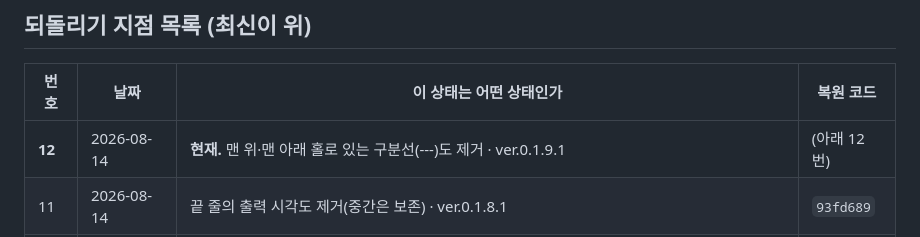
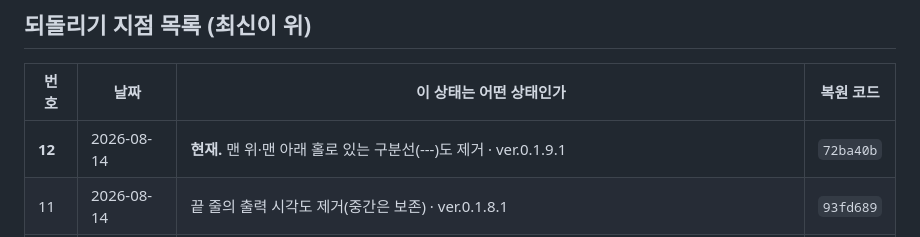
Before and after one commit to ziririt/simpletext, a Markdown page: 버전기록.md, the part around the change. Drawn GitHub-style.

Commit message:
버전기록: 12번 복원 코드 채움
Co-Authored-By: Claude Opus 5 <noreply@anthropic.com>
Claude-Session: https://claude.ai/code/session_01ANvZx3FYZbWSpuUwNsh6HL

```diff
--- a/버전기록.md
+++ b/버전기록.md
@@ -19,7 +19,7 @@
 
 | 번호 | 날짜 | 이 상태는 어떤 상태인가 | 복원 코드 |
 |---|---|---|---|
-| **12** | 2026-08-14 | **현재.** 맨 위·맨 아래 홀로 있는 구분선(---)도 제거 · ver.0.1.9.1 | (아래 12번) |
+| **12** | 2026-08-14 | **현재.** 맨 위·맨 아래 홀로 있는 구분선(---)도 제거 · ver.0.1.9.1 | `72ba40b` |
 | 11 | 2026-08-14 | 끝 줄의 출력 시각도 제거(중간은 보존) · ver.0.1.8.1 | `93fd689` |
 | 10 | 2026-08-14 | 출력 시각 줄 제거 → 제목이 본문 첫 줄로 · ver.0.1.7.1 | `7ca8028` |
 | 9 | 2026-08-14 | 퍼플렉시티 각주·출처 목록 제거 · ver.0.1.6.1 | `ac3134c` |
```
